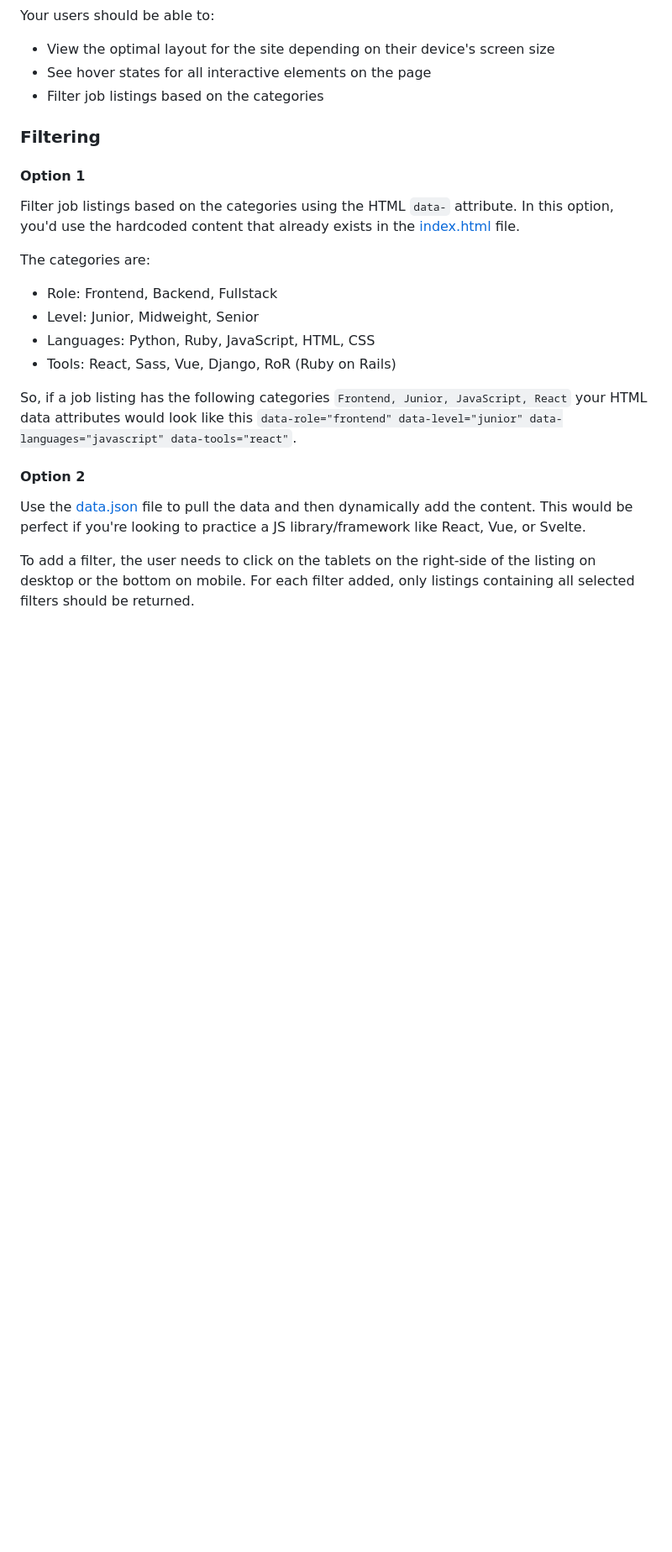
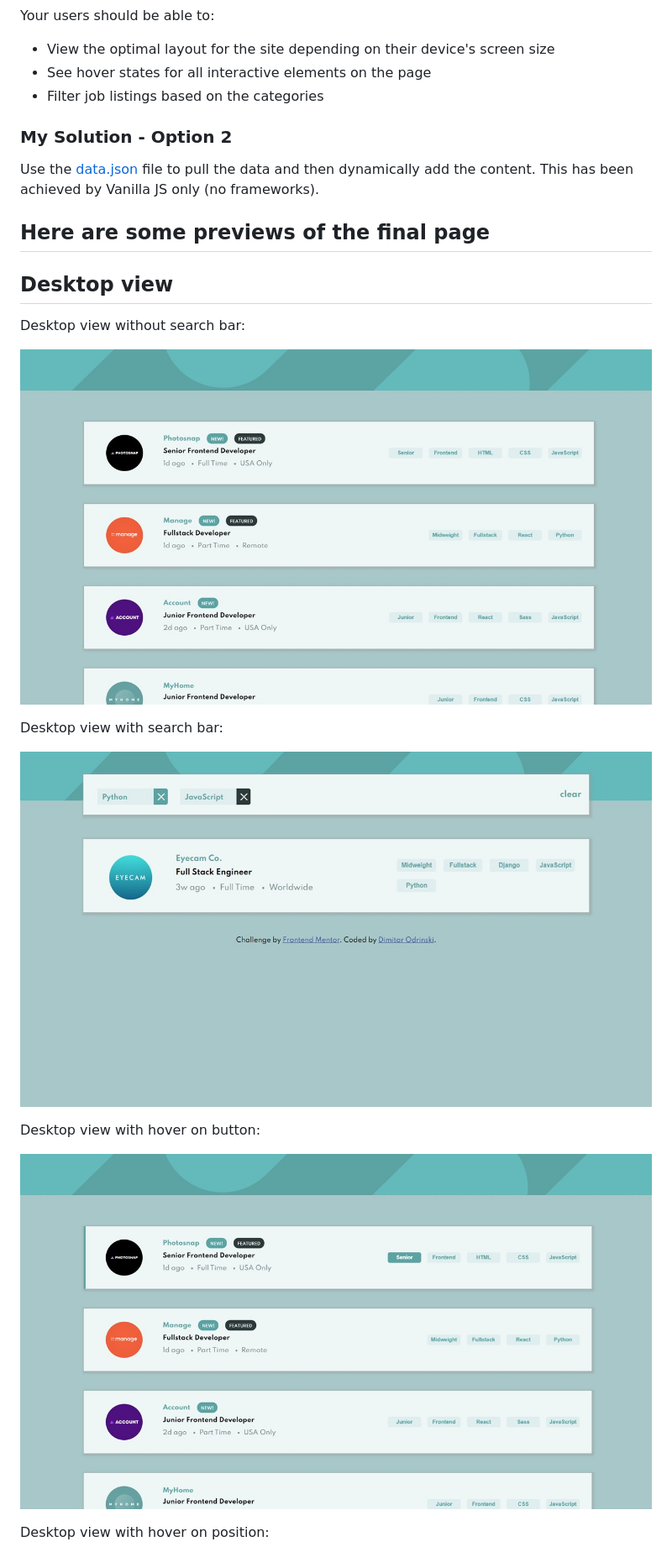
Before and after one commit to DimioDev/6.-static-job-listings-master, a Markdown page: README.md, the part around the change printed below. Shown: that part at 84% size. Drawn GitHub-style; pictures changed too: pictures/desktop-hover1.JPG (added), pictures/desktop-searchBar.JPG (added), pictures/desktop1.JPG (added); blank space fills up the shorter version.

```diff
--- a/README.md
+++ b/README.md
@@ -22,24 +14,23 @@ Your users should be able to:
 - See hover states for all interactive elements on the page
 - Filter job listings based on the categories
 
-### Filtering
+### My Solution - Option 2
 
-#### Option 1
+Use the [data.json](./data.json) file to pull the data and then dynamically add the content. This has been achieved by Vanilla JS only (no frameworks).
+## Here are some previews of the final page
 
-Filter job listings based on the categories using the HTML `data-` attribute. In this option, you'd use the hardcoded content that already exists in the [index.html](./index.html) file.
+## Desktop view
+Desktop view without search bar:
 
-The categories are:
+![A preview of the desktop design](pictures/desktop1.JPG)
 
-- Role: Frontend, Backend, Fullstack
-- Level: Junior, Midweight, Senior
-- Languages: Python, Ruby, JavaScript, HTML, CSS
-- Tools: React, Sass, Vue, Django, RoR (Ruby on Rails)
+Desktop view with search bar:
 
-So, if a job listing  has the following categories `Frontend, Junior, JavaScript, React` your HTML data attributes would look like this `data-role="frontend" data-level="junior" data-languages="javascript" data-tools="react"`.
+![A preview of the desktop design](pictures/desktop-searchBar.JPG)
 
-#### Option 2
+Desktop view with hover on button:
 
-Use the [data.json](./data.json) file to pull the data and then dynamically add the content. This would be perfect if you're looking to practice a JS library/framework like React, Vue, or Svelte.
+![A preview of the desktop design](pictures/desktop-hover1.JPG)
 
-To add a filter, the user needs to click on the tablets on the right-side of the listing on desktop or the bottom on mobile. For each filter added, only listings containing all selected filters should be returned.
+Desktop view with hover on position:
 
```
Also changed, not shown: other parts of README.md (+10 -56 lines), pictures/desktop-hover2.JPG (added), pictures/mobile1.JPG (added), pictures/mobile2.JPG (added), 2 other files.
